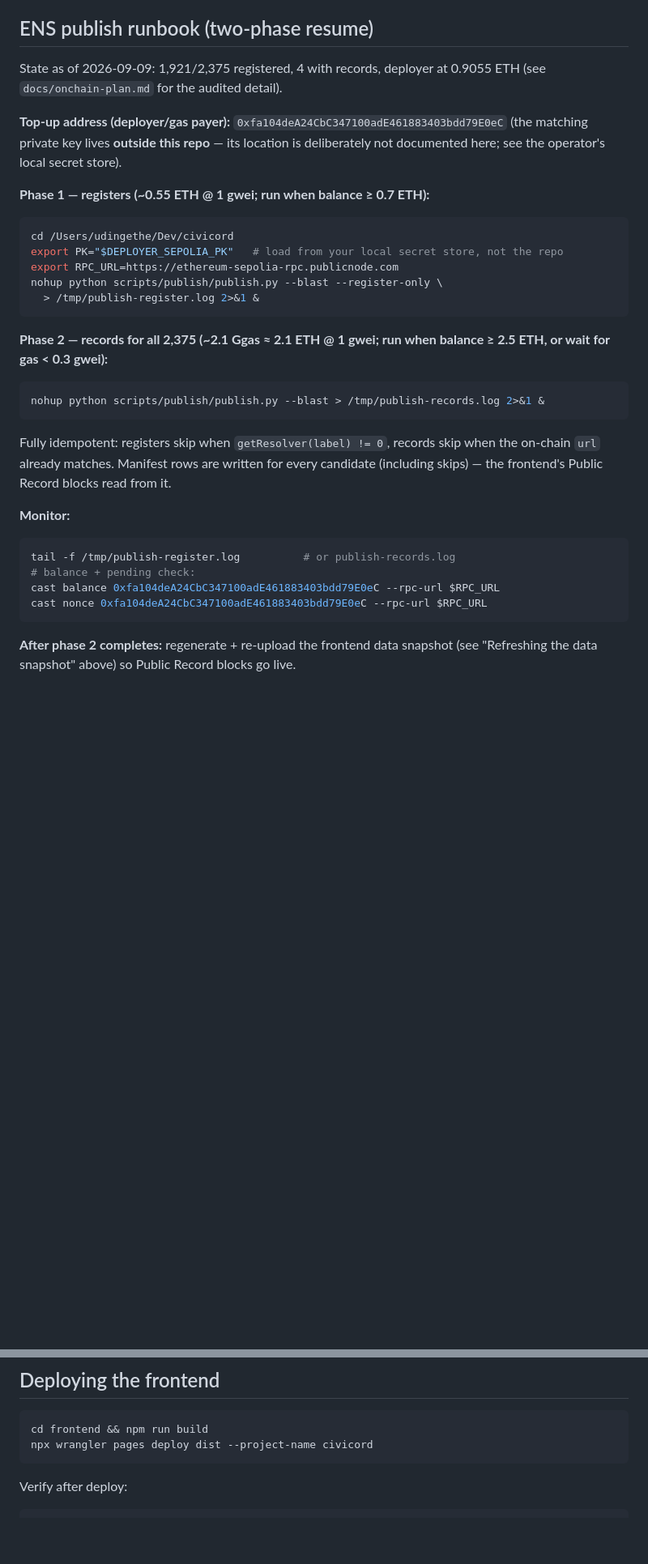
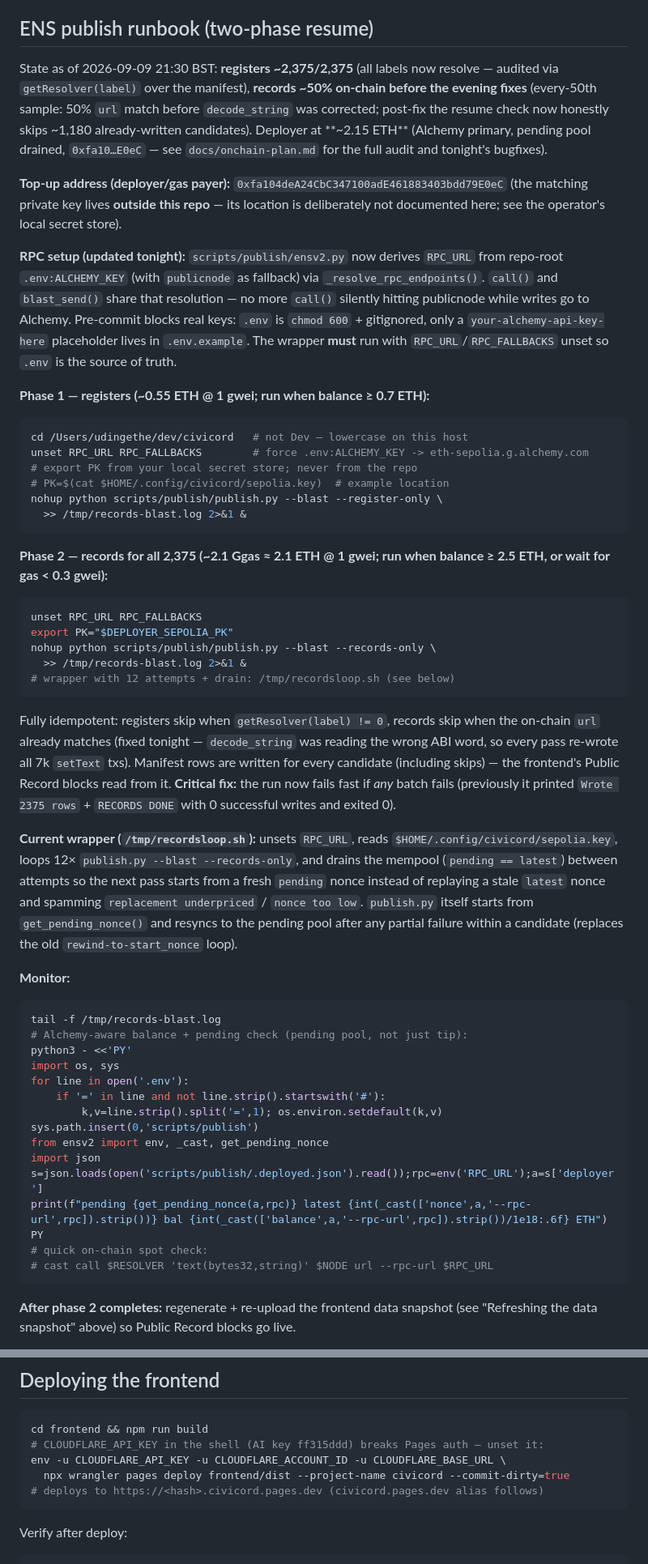
Before and after one commit to sneldao/civicord, a Markdown page: docs/ops.md, 2 parts joined by grey strips. Shown at 81% size. Drawn GitHub-style; blank space fills up the shorter version.

````diff
--- a/docs/ops.md
+++ b/docs/ops.md
@@ -54,37 +54,81 @@ REST listings of the e738 bucket. Verified with round-trip probes.
 
 ## ENS publish runbook (two-phase resume)
 
-State as of 2026-09-09: 1,921/2,375 registered, 4 with records, deployer at
-0.9055 ETH (see `docs/onchain-plan.md` for the audited detail).
+State as of 2026-09-09 21:30 BST: **registers ~2,375/2,375** (all labels now
+resolve — audited via `getResolver(label)` over the manifest), **records
+~50% on-chain before the evening fixes** (every-50th sample: 50% `url` match
+before `decode_string` was corrected; post-fix the resume check now honestly
+skips ~1,180 already-written candidates). Deployer at **~2.15 ETH** (Alchemy
+primary, pending pool drained, `0xfa10…E0eC` — see `docs/onchain-plan.md` for
+the full audit and tonight's bugfixes).
 
 **Top-up address (deployer/gas payer):** `0xfa104deA24CbC347100adE461883403bdd79E0eC`
 (the matching private key lives **outside this repo** — its location is
 deliberately not documented here; see the operator's local secret store).
 
+**RPC setup (updated tonight):** `scripts/publish/ensv2.py` now derives
+`RPC_URL` from repo-root `.env:ALCHEMY_KEY` (with `publicnode` as fallback)
+via `_resolve_rpc_endpoints()`. `call()` and `blast_send()` share that
+resolution — no more `call()` silently hitting publicnode while writes go to
+Alchemy. Pre-commit blocks real keys: `.env` is `chmod 600` + gitignored, only
+a `your-alchemy-api-key-here` placeholder lives in `.env.example`. The wrapper
+**must** run with `RPC_URL`/`RPC_FALLBACKS` unset so `.env` is the source of
+truth.
+
 **Phase 1 — registers (~0.55 ETH @ 1 gwei; run when balance ≥ 0.7 ETH):**
 ```bash
-cd /Users/udingethe/Dev/civicord
-export PK="$DEPLOYER_SEPOLIA_PK"   # load from your local secret store, not the repo
-export RPC_URL=https://ethereum-sepolia-rpc.publicnode.com
+cd /Users/udingethe/dev/civicord   # not Dev — lowercase on this host
+unset RPC_URL RPC_FALLBACKS        # force .env:ALCHEMY_KEY -> eth-sepolia.g.alchemy.com
+# export PK from your local secret store; never from the repo
+# PK=$(cat $HOME/.config/civicord/sepolia.key)  # example location
 nohup python scripts/publish/publish.py --blast --register-only \
-  > /tmp/publish-register.log 2>&1 &
+  >> /tmp/records-blast.log 2>&1 &
 ```
 
 **Phase 2 — records for all 2,375 (~2.1 Ggas ≈ 2.1 ETH @ 1 gwei; run when
 balance ≥ 2.5 ETH, or wait for gas < 0.3 gwei):**
 ```bash
-nohup python scripts/publish/publish.py --blast > /tmp/publish-records.log 2>&1 &
+unset RPC_URL RPC_FALLBACKS
+export PK="$DEPLOYER_SEPOLIA_PK"
+nohup python scripts/publish/publish.py --blast --records-only \
+  >> /tmp/records-blast.log 2>&1 &
+# wrapper with 12 attempts + drain: /tmp/recordsloop.sh (see below)
 ```
+
 Fully idempotent: registers skip when `getResolver(label) != 0`, records skip
-when the on-chain `url` already matches. Manifest rows are written for every
-candidate (including skips) — the frontend's Public Record blocks read from it.
+when the on-chain `url` already matches (fixed tonight — `decode_string` was
+reading the wrong ABI word, so every pass re-wrote all 7k `setText` txs).
+Manifest rows are written for every candidate (including skips) — the frontend's
+Public Record blocks read from it. **Critical fix:** the run now fails fast if
+*any* batch fails (previously it printed `Wrote 2375 rows` + `RECORDS DONE`
+with 0 successful writes and exited 0).
+
+**Current wrapper (`/tmp/recordsloop.sh`):** unsets `RPC_URL`, reads
+`$HOME/.config/civicord/sepolia.key`, loops 12× `publish.py --blast
+--records-only`, and drains the mempool (`pending == latest`) between attempts
+so the next pass starts from a fresh `pending` nonce instead of replaying a
+stale `latest` nonce and spamming `replacement underpriced` / `nonce too low`.
+`publish.py` itself starts from `get_pending_nonce()` and resyncs to the
+pending pool after any partial failure within a candidate (replaces the old
+`rewind-to-start_nonce` loop).
 
 **Monitor:**
 ```bash
-tail -f /tmp/publish-register.log          # or publish-records.log
-# balance + pending check:
-cast balance 0xfa104deA24CbC347100adE461883403bdd79E0eC --rpc-url $RPC_URL
-cast nonce 0xfa104deA24CbC347100adE461883403bdd79E0eC --rpc-url $RPC_URL
+tail -f /tmp/records-blast.log
+# Alchemy-aware balance + pending check (pending pool, not just tip):
+python3 - <<'PY'
+import os, sys
+for line in open('.env'):
+    if '=' in line and not line.strip().startswith('#'):
+        k,v=line.strip().split('=',1); os.environ.setdefault(k,v)
+sys.path.insert(0,'scripts/publish')
+from ensv2 import env, _cast, get_pending_nonce
+import json
+s=json.loads(open('scripts/publish/.deployed.json').read());rpc=env('RPC_URL');a=s['deployer']
+print(f"pending {get_pending_nonce(a,rpc)} latest {int(_cast(['nonce',a,'--rpc-url',rpc]).strip())} bal {int(_cast(['balance',a,'--rpc-url',rpc]).strip())/1e18:.6f} ETH")
+PY
+# quick on-chain spot check:
+# cast call $RESOLVER 'text(bytes32,string)' $NODE url --rpc-url $RPC_URL
 ```
 
 **After phase 2 completes:** regenerate + re-upload the frontend data snapshot
@@ -103,7 +147,10 @@ cast nonce 0xfa104deA24CbC347100adE461883403bdd79E0eC --rpc-url $RPC_URL
 
 ```bash
 cd frontend && npm run build
-npx wrangler pages deploy dist --project-name civicord
+# CLOUDFLARE_API_KEY in the shell (AI key ff315ddd) breaks Pages auth — unset it:
+env -u CLOUDFLARE_API_KEY -u CLOUDFLARE_ACCOUNT_ID -u CLOUDFLARE_BASE_URL \
+  npx wrangler pages deploy frontend/dist --project-name civicord --commit-dirty=true
+# deploys to https://<hash>.civicord.pages.dev (civicord.pages.dev alias follows)
 ```
 
 Verify after deploy:
````
Also changed, not shown: other parts of docs/ops.md (+20 -3 lines), docs/onchain-plan.md (+32 -19 lines).
